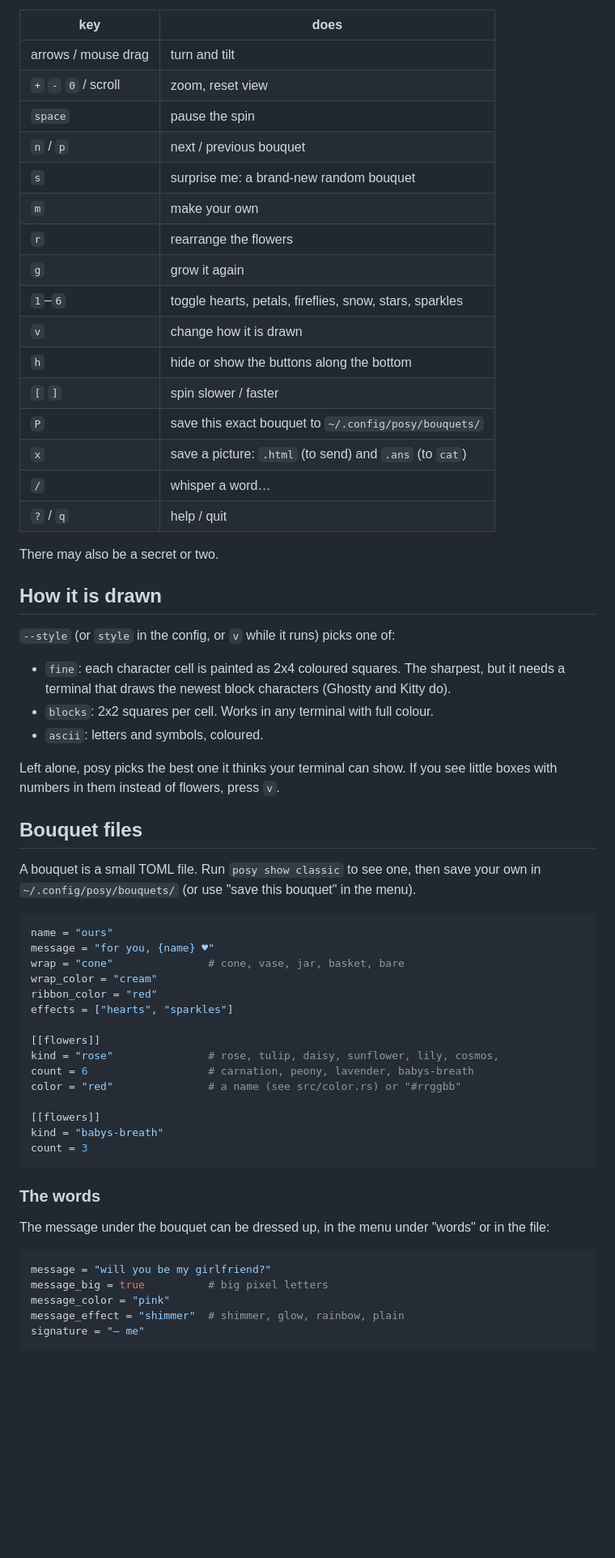
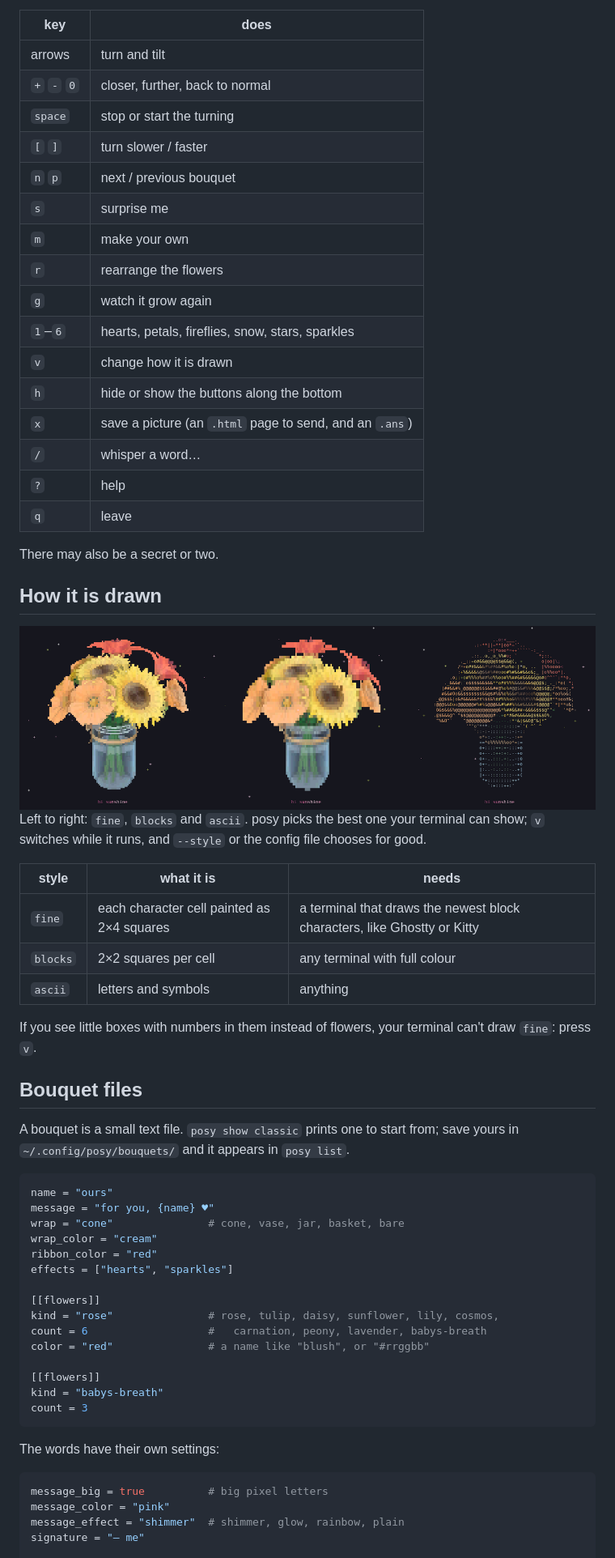
Before and after one commit to kyledickey/posy, a Markdown page: README.md, the part around one of its changes. Shown at 81% size. Drawn GitHub-style; pictures changed too: docs/styles.png (added); blank space fills up the shorter version.

````diff
--- a/README.md
+++ b/README.md
@@ -40,42 +118,47 @@ while you watch; "add a flower" there lets you pick which one.
 
 | key                  | does                                                    |
 | -------------------- | ------------------------------------------------------- |
-| arrows / mouse drag  | turn and tilt                                           |
-| `+` `-` `0` / scroll | zoom, reset view                                        |
-| `space`              | pause the spin                                          |
-| `n` / `p`            | next / previous bouquet                                 |
-| `s`                  | surprise me: a brand-new random bouquet                 |
+| arrows               | turn and tilt                                           |
+| `+` `-` `0`          | closer, further, back to normal                         |
+| `space`              | stop or start the turning                               |
+| `[` `]`              | turn slower / faster                                    |
+| `n` `p`              | next / previous bouquet                                 |
+| `s`                  | surprise me                                             |
 | `m`                  | make your own                                           |
 | `r`                  | rearrange the flowers                                   |
-| `g`                  | grow it again                                           |
-| `1`–`6`              | toggle hearts, petals, fireflies, snow, stars, sparkles |
+| `g`                  | watch it grow again                                     |
+| `1`–`6`              | hearts, petals, fireflies, snow, stars, sparkles        |
 | `v`                  | change how it is drawn                                  |
 | `h`                  | hide or show the buttons along the bottom               |
-| `[` `]`              | spin slower / faster                                    |
-| `P`                  | save this exact bouquet to `~/.config/posy/bouquets/`   |
-| `x`                  | save a picture: `.html` (to send) and `.ans` (to `cat`) |
+| `x`                  | save a picture (an `.html` page to send, and an `.ans`) |
 | `/`                  | whisper a word…                                         |
-| `?` / `q`            | help / quit                                             |
+| `?`                  | help                                                    |
+| `q`                  | leave                                                   |
 
 There may also be a secret or two.
 
 ## How it is drawn
 
-`--style` (or `style` in the config, or `v` while it runs) picks one of:
+<img src="docs/styles.png" alt="The same bouquet drawn three ways: fine blocks, blocks, and ascii" width="100%">
 
-- `fine`: each character cell is painted as 2x4 coloured squares. The
-  sharpest, but it needs a terminal that draws the newest block characters
-  (Ghostty and Kitty do).
-- `blocks`: 2x2 squares per cell. Works in any terminal with full colour.
-- `ascii`: letters and symbols, coloured.
+Left to right: `fine`, `blocks` and `ascii`. posy picks the best one your
+terminal can show; `v` switches while it runs, and `--style` or the config
+file chooses for good.
 
-Left alone, posy picks the best one it thinks your terminal can show. If
-you see little boxes with numbers in them instead of flowers, press `v`.
+| style    | what it is                                    | needs                                              |
+| -------- | --------------------------------------------- | -------------------------------------------------- |
+| `fine`   | each character cell painted as 2×4 squares    | a terminal that draws the newest block characters, like Ghostty or Kitty |
+| `blocks` | 2×2 squares per cell                          | any terminal with full colour                      |
+| `ascii`  | letters and symbols                           | anything                                           |
+
+If you see little boxes with numbers in them instead of flowers, your
+terminal can't draw `fine`: press `v`.
 
 ## Bouquet files
 
-A bouquet is a small TOML file. Run `posy show classic` to see one, then save
-your own in `~/.config/posy/bouquets/` (or use "save this bouquet" in the menu).
+A bouquet is a small text file. `posy show classic` prints one to start
+from; save yours in `~/.config/posy/bouquets/` and it appears in
+`posy list`.
 
 ```toml
 name = "ours"
@@ -87,24 +170,19 @@ effects = ["hearts", "sparkles"]
 
 [[flowers]]
 kind = "rose"               # rose, tulip, daisy, sunflower, lily, cosmos,
-count = 6                   # carnation, peony, lavender, babys-breath
-color = "red"               # a name (see src/color.rs) or "#rrggbb"
+count = 6                   #   carnation, peony, lavender, babys-breath
+color = "red"               # a name like "blush", or "#rrggbb"
 
 [[flowers]]
 kind = "babys-breath"
 count = 3
 ```
 
-### The words
-
-The message under the bouquet can be dressed up, in the menu under "words"
-or in the file:
+The words have their own settings:
 
 ```toml
-message = "will you be my girlfriend?"
 message_big = true          # big pixel letters
 message_color = "pink"
 message_effect = "shimmer"  # shimmer, glow, rainbow, plain
 signature = "— me"
-```
 
````
Also changed, not shown: other parts of README.md (+164 -71 lines), docs/ask.png (added), docs/bouquets.png (added), docs/menu.png (added), 9 other files.
